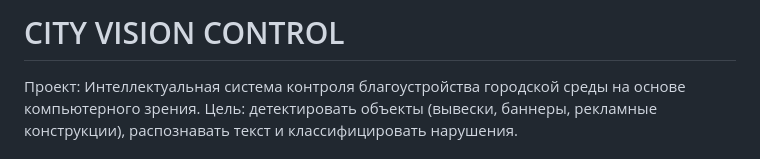
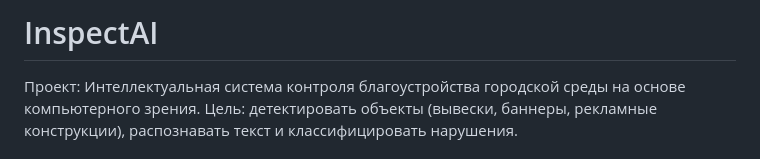
Before and after one commit to yomrkvk/city-vision-control, a Markdown page: README.md, the part around the change. Rendered like a GitHub page.

Commit message:
Change project title to InspectAI
Updated project title and description in README.

```diff
--- a/README.md
+++ b/README.md
@@ -1,4 +1,4 @@
-CITY VISION CONTROL
+InspectAI
 ===================
 
 Проект: Интеллектуальная система контроля благоустройства городской среды на основе компьютерного зрения.
```
